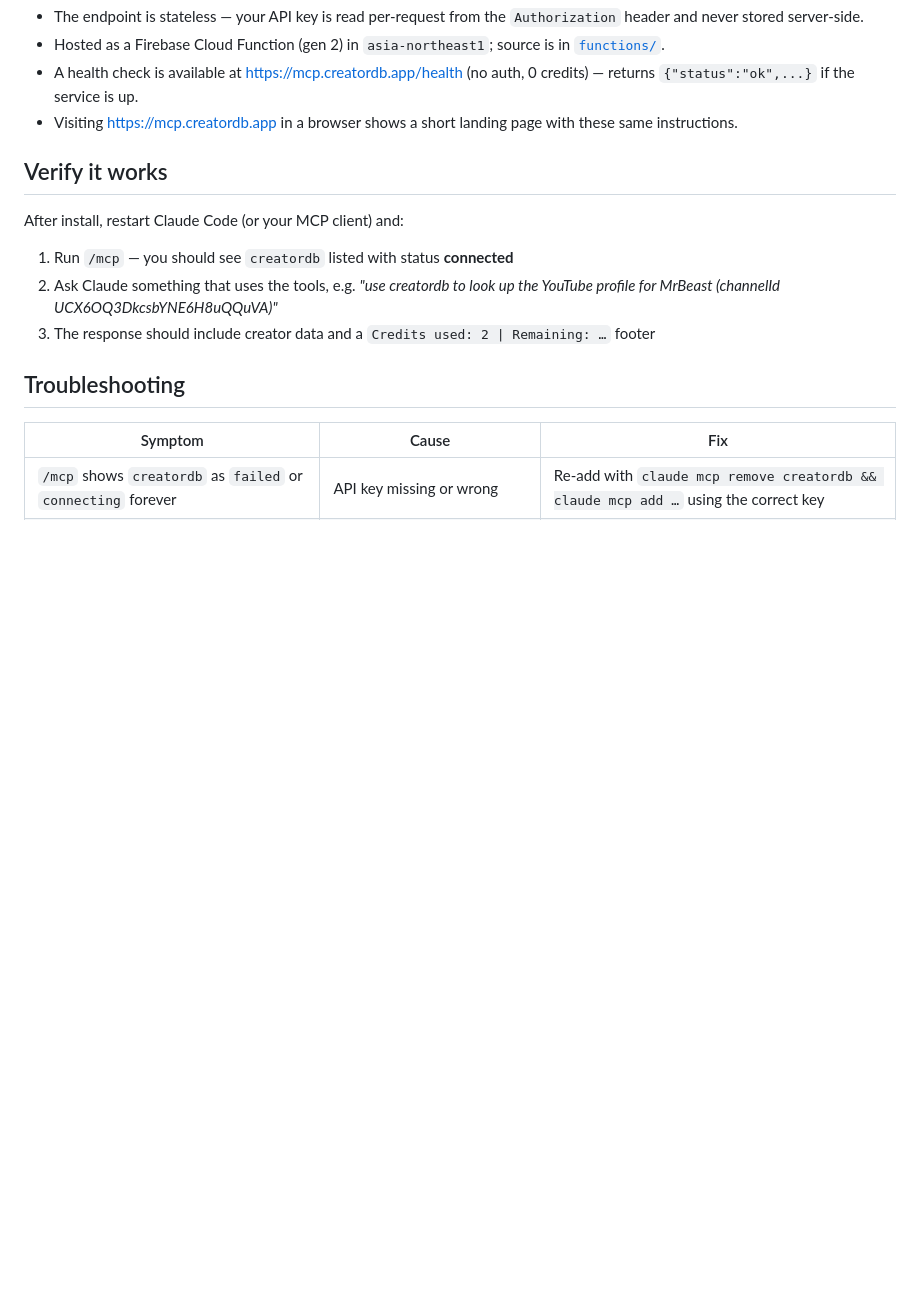
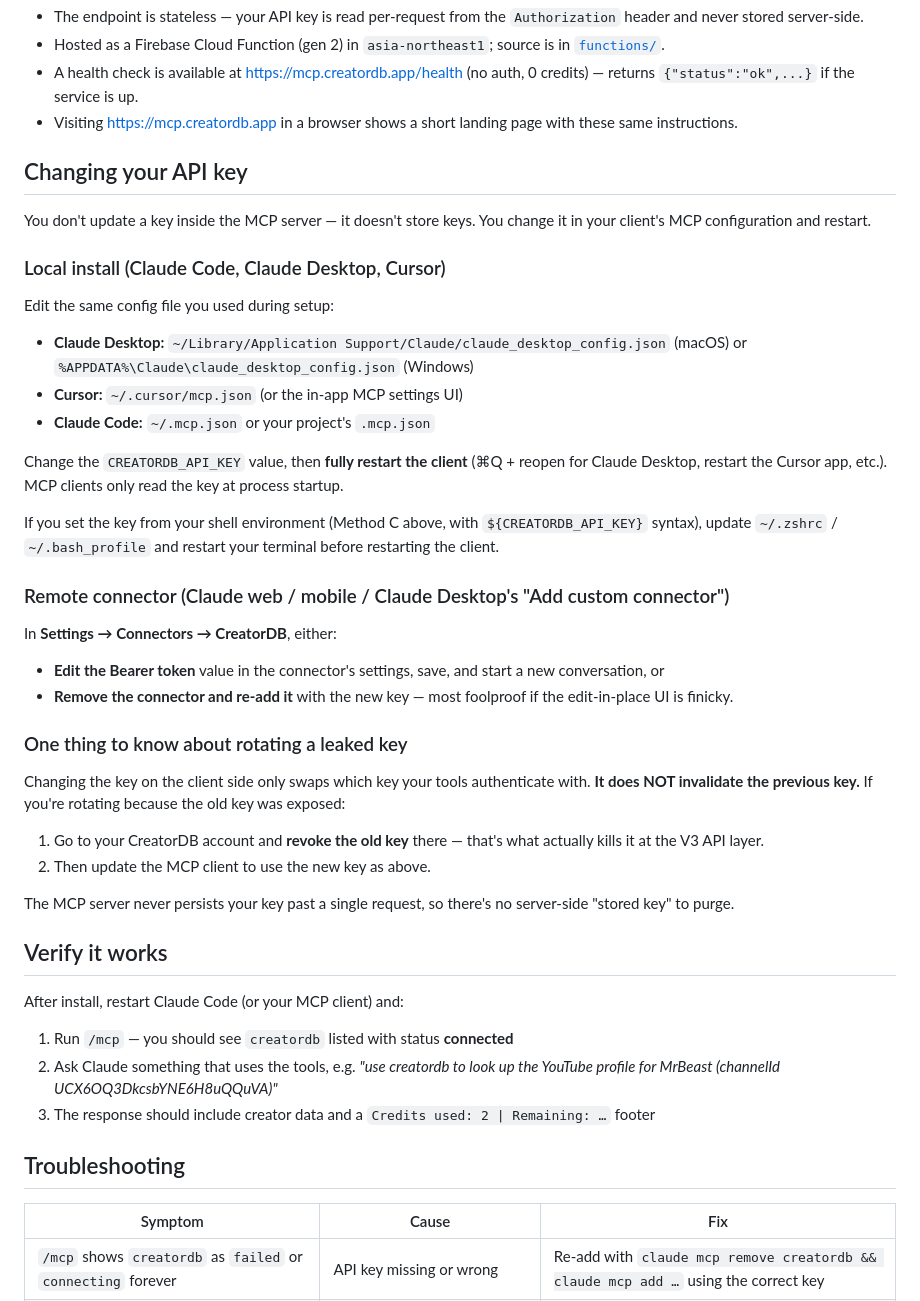
Before and after one commit to CreatorDB/creatordb-mcp-server, a Markdown page: README.md, the part around the change. Drawn GitHub-style; blank space fills up the shorter version.

Commit message:
docs: add "Changing your API key" section to README

```diff
--- a/README.md
+++ b/README.md
@@ -120,6 +120,38 @@ Notes:
 - Hosted as a Firebase Cloud Function (gen 2) in `asia-northeast1`; source is in [`functions/`](./functions).
 - A health check is available at <https://mcp.creatordb.app/health> (no auth, 0 credits) — returns `{"status":"ok",...}` if the service is up.
 - Visiting <https://mcp.creatordb.app> in a browser shows a short landing page with these same instructions.
+
+## Changing your API key
+
+You don't update a key inside the MCP server — it doesn't store keys. You change it in your client's MCP configuration and restart.
+
+### Local install (Claude Code, Claude Desktop, Cursor)
+
+Edit the same config file you used during setup:
+
+- **Claude Desktop:** `~/Library/Application Support/Claude/claude_desktop_config.json` (macOS) or `%APPDATA%\Claude\claude_desktop_config.json` (Windows)
+- **Cursor:** `~/.cursor/mcp.json` (or the in-app MCP settings UI)
+- **Claude Code:** `~/.mcp.json` or your project's `.mcp.json`
+
+Change the `CREATORDB_API_KEY` value, then **fully restart the client** (⌘Q + reopen for Claude Desktop, restart the Cursor app, etc.). MCP clients only read the key at process startup.
+
+If you set the key from your shell environment (Method C above, with `${CREATORDB_API_KEY}` syntax), update `~/.zshrc` / `~/.bash_profile` and restart your terminal before restarting the client.
+
+### Remote connector (Claude web / mobile / Claude Desktop's "Add custom connector")
+
+In **Settings → Connectors → CreatorDB**, either:
+
+- **Edit the Bearer token** value in the connector's settings, save, and start a new conversation, or
+- **Remove the connector and re-add it** with the new key — most foolproof if the edit-in-place UI is finicky.
+
+### One thing to know about rotating a leaked key
+
+Changing the key on the client side only swaps which key your tools authenticate with. **It does NOT invalidate the previous key.** If you're rotating because the old key was exposed:
+
+1. Go to your CreatorDB account and **revoke the old key** there — that's what actually kills it at the V3 API layer.
+2. Then update the MCP client to use the new key as above.
+
+The MCP server never persists your key past a single request, so there's no server-side "stored key" to purge.
 
 ## Verify it works
 
```
